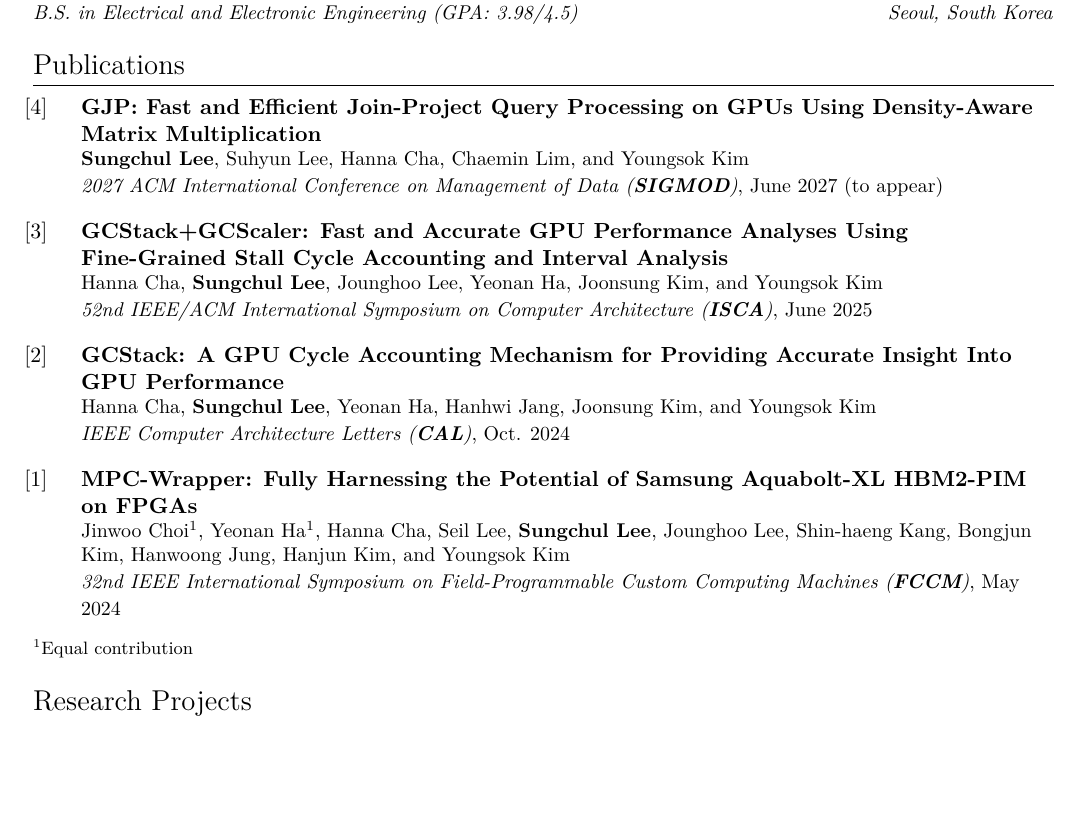
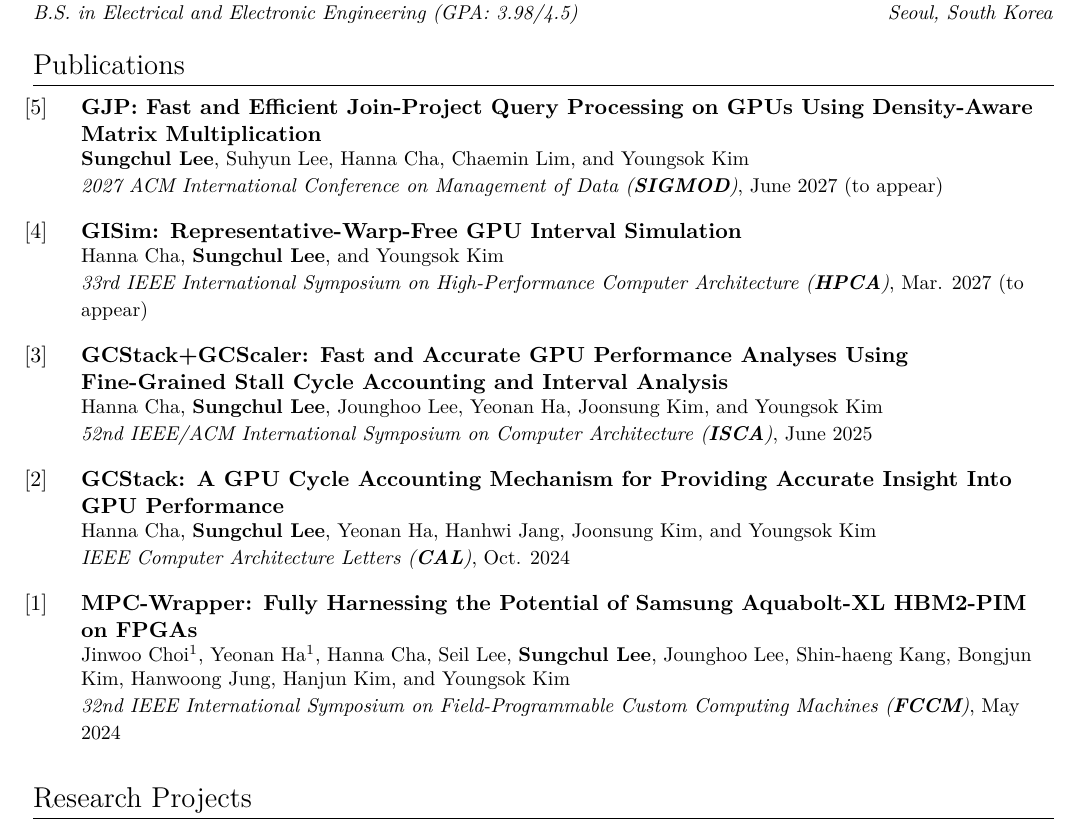
Before and after one commit to Sungchul99/Sungchul99.github.io, a LaTeX CV (cv/cv.tex): part of the page, cut so that both start at the same text, the shorter picture padded with empty space. Compiled offline with pdfLaTeX.

Commit message:
Update publications

```diff
--- a/cv/cv.tex
+++ b/cv/cv.tex
@@ -73,9 +73,13 @@
 
 \section{Publications}
 \begin{publist}
-  \item[{[4]}] \textbf{GJP: Fast and Efficient Join-Project Query Processing on GPUs Using Density-Aware Matrix Multiplication}\\
+  \item[{[5]}] \textbf{GJP: Fast and Efficient Join-Project Query Processing on GPUs Using Density-Aware Matrix Multiplication}\\
     {\small \me, Suhyun Lee, Hanna Cha, Chaemin Lim, and Youngsok Kim\\
     \textit{2027 ACM International Conference on Management of Data (\venue{SIGMOD})}, June 2027 (to appear)}
+
+  \item[{[4]}] \textbf{GISim: Representative-Warp-Free GPU Interval Simulation}\\
+    {\small Hanna Cha, \me, and Youngsok Kim\\
+    \textit{33rd IEEE International Symposium on High-Performance Computer Architecture (\venue{HPCA})}, Mar. 2027 (to appear)}
 
   \item[{[3]}] \textbf{\href{https://doi.org/10.1145/3695053.3731068}{GCStack+GCScaler: Fast and Accurate GPU Performance Analyses Using Fine-Grained Stall Cycle Accounting and Interval Analysis}}\\
     {\small Hanna Cha, \me, Jounghoo Lee, Yeonan Ha, Joonsung Kim, and Youngsok Kim\\
@@ -90,7 +94,6 @@
     \textit{32nd IEEE International Symposium on Field-Programmable Custom Computing Machines (\venue{FCCM})}, May 2024}
 \end{publist}
 \smallskip
-{\footnotesize \textsuperscript{1}Equal contribution}
 
 \section{Research Projects}
 \begin{entries}
```
Also changed, not shown: index.md (+4 -0 lines), files/cv.pdf.
